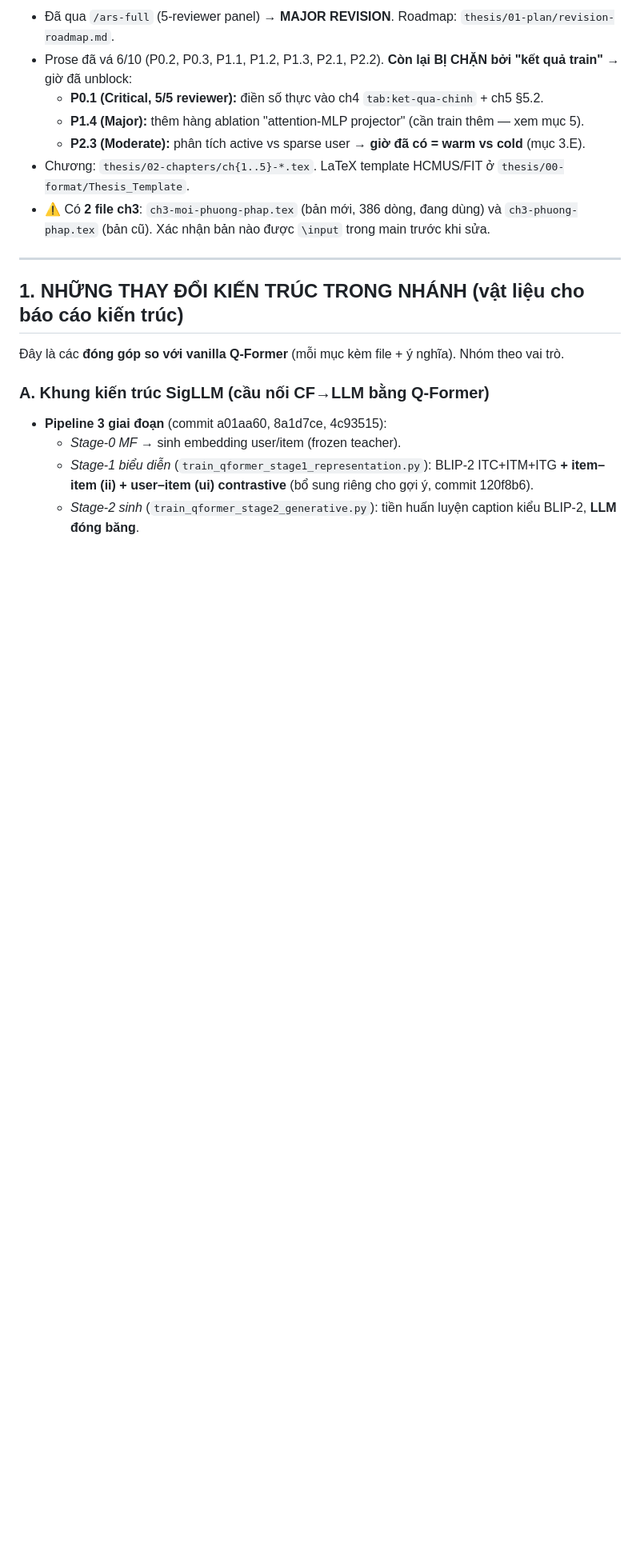
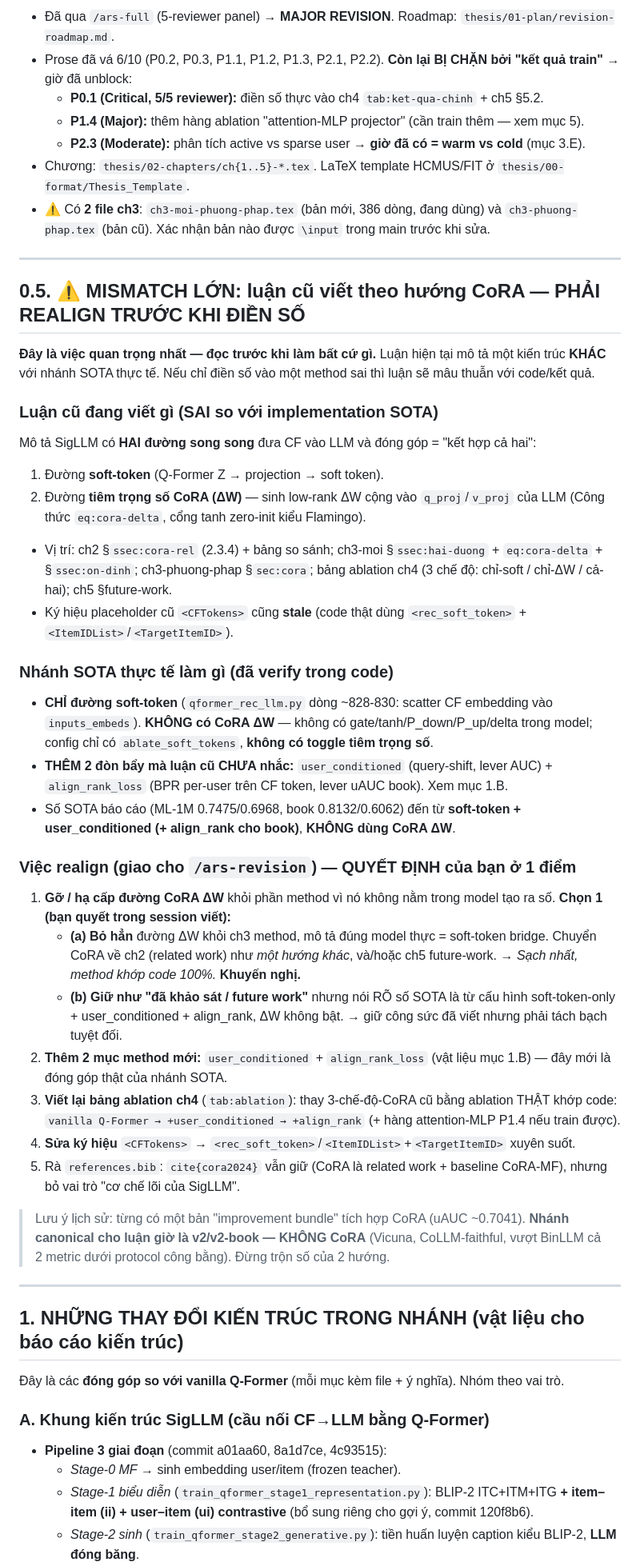
Before and after one commit to QuocBaoBuiNguyen/CoQLLM, a Markdown page: thesis/01-plan/update-thesis-workflow.md, the part around one of its changes. Shown at 80% size. Drawn GitHub-style; blank space fills up the shorter version.

Commit message:
docs(thesis): flag CoRA method-mismatch — SOTA branch has no CoRA dW, realign first
Verified the SOTA branch model (qformer_rec_llm.py) uses ONLY soft-token
injection — no CoRA weight-injection (no gate/tanh/P_down/P_up/delta; config has
only ablate_soft_tokens). But ch2/ch3/ch4/ch5 describe SigLLM as soft-token +
CoRA dW dual-path. Added section 0.5 (the mismatch + realign tasks + drop-vs-
keep decision), reordered the /ars-revision workflow to realign method BEFORE
filling numbers, and updated the session-start prompt to flag it.

Co-Authored-By: Claude Opus 4.8 (1M context) <noreply@anthropic.com>

```diff
--- a/thesis/01-plan/update-thesis-workflow.md
+++ b/thesis/01-plan/update-thesis-workflow.md
@@ -22,6 +22,35 @@
   - **P2.3 (Moderate):** phân tích active vs sparse user → **giờ đã có = warm vs cold** (mục 3.E).
 - Chương: `thesis/02-chapters/ch{1..5}-*.tex`. LaTeX template HCMUS/FIT ở `thesis/00-format/Thesis_Template`.
 - ⚠️ Có **2 file ch3**: `ch3-moi-phuong-phap.tex` (bản mới, 386 dòng, đang dùng) và `ch3-phuong-phap.tex` (bản cũ). Xác nhận bản nào được `\input` trong main trước khi sửa.
+
+---
+
+## 0.5. ⚠️ MISMATCH LỚN: luận cũ viết theo hướng CoRA — PHẢI REALIGN TRƯỚC KHI ĐIỀN SỐ
+
+**Đây là việc quan trọng nhất — đọc trước khi làm bất cứ gì.** Luận hiện tại mô tả một kiến trúc **KHÁC** với nhánh SOTA thực tế. Nếu chỉ điền số vào một method sai thì luận sẽ mâu thuẫn với code/kết quả.
+
+### Luận cũ đang viết gì (SAI so với implementation SOTA)
+Mô tả SigLLM có **HAI đường song song** đưa CF vào LLM và đóng góp = "kết hợp cả hai":
+1. Đường **soft-token** (Q-Former Z → projection → soft token).
+2. Đường **tiêm trọng số CoRA (ΔW)** — sinh low-rank ΔW cộng vào `q_proj`/`v_proj` của LLM (Công thức `eq:cora-delta`, cổng tanh zero-init kiểu Flamingo).
+- Vị trí: ch2 §`ssec:cora-rel` (2.3.4) + bảng so sánh; ch3-moi §`ssec:hai-duong` + `eq:cora-delta` + §`ssec:on-dinh`; ch3-phuong-phap §`sec:cora`; bảng ablation ch4 (3 chế độ: chỉ-soft / chỉ-ΔW / cả-hai); ch5 §future-work.
+- Ký hiệu placeholder cũ `<CFTokens>` cũng **stale** (code thật dùng `<rec_soft_token>` + `<ItemIDList>`/`<TargetItemID>`).
+
+### Nhánh SOTA thực tế làm gì (đã verify trong code)
+- **CHỈ đường soft-token** (`qformer_rec_llm.py` dòng ~828-830: scatter CF embedding vào `inputs_embeds`). **KHÔNG có CoRA ΔW** — không có gate/tanh/P_down/P_up/delta trong model; config chỉ có `ablate_soft_tokens`, **không có toggle tiêm trọng số**.
+- **THÊM 2 đòn bẩy mà luận cũ CHƯA nhắc:** `user_conditioned` (query-shift, lever AUC) + `align_rank_loss` (BPR per-user trên CF token, lever uAUC book). Xem mục 1.B.
+- Số SOTA báo cáo (ML-1M 0.7475/0.6968, book 0.8132/0.6062) đến từ **soft-token + user_conditioned (+ align_rank cho book)**, **KHÔNG dùng CoRA ΔW**.
+
+### Việc realign (giao cho `/ars-revision`) — QUYẾT ĐỊNH của bạn ở 1 điểm
+1. **Gỡ / hạ cấp đường CoRA ΔW** khỏi phần method vì nó không nằm trong model tạo ra số. **Chọn 1 (bạn quyết trong session viết):**
+   - **(a) Bỏ hẳn** đường ΔW khỏi ch3 method, mô tả đúng model thực = soft-token bridge. Chuyển CoRA về ch2 (related work) như *một hướng khác*, và/hoặc ch5 future-work. → *Sạch nhất, method khớp code 100%.* **Khuyến nghị.**
+   - **(b) Giữ như "đã khảo sát / future work"** nhưng nói RÕ số SOTA là từ cấu hình soft-token-only + user_conditioned + align_rank, ΔW không bật. → giữ công sức đã viết nhưng phải tách bạch tuyệt đối.
+2. **Thêm 2 mục method mới:** `user_conditioned` + `align_rank_loss` (vật liệu mục 1.B) — đây mới là đóng góp thật của nhánh SOTA.
+3. **Viết lại bảng ablation ch4** (`tab:ablation`): thay 3-chế-độ-CoRA cũ bằng ablation THẬT khớp code: `vanilla Q-Former → +user_conditioned → +align_rank` (+ hàng attention-MLP P1.4 nếu train được).
+4. **Sửa ký hiệu** `<CFTokens>` → `<rec_soft_token>`/`<ItemIDList>`+`<TargetItemID>` xuyên suốt.
+5. Rà `references.bib`: `cite{cora2024}` vẫn giữ (CoRA là related work + baseline CoRA-MF), nhưng bỏ vai trò "cơ chế lõi của SigLLM".
+
+> Lưu ý lịch sử: từng có một bản "improvement bundle" tích hợp CoRA (uAUC ~0.7041). **Nhánh canonical cho luận giờ là v2/v2-book — KHÔNG CoRA** (Vicuna, CoLLM-faithful, vượt BinLLM cả 2 metric dưới protocol công bằng). Đừng trộn số của 2 hướng.
 
 ---
 
```
Also changed, not shown: other parts of thesis/01-plan/update-thesis-workflow.md (+8 -5 lines).
